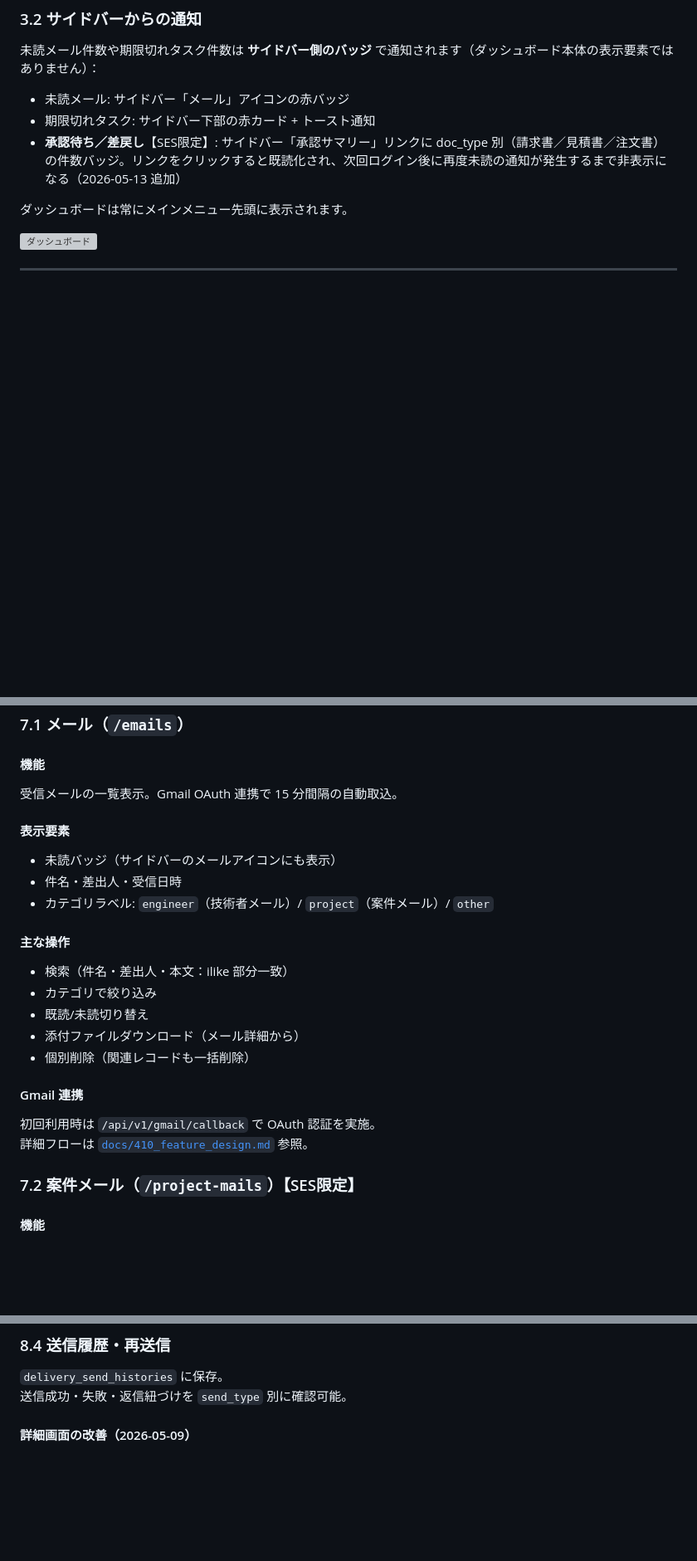
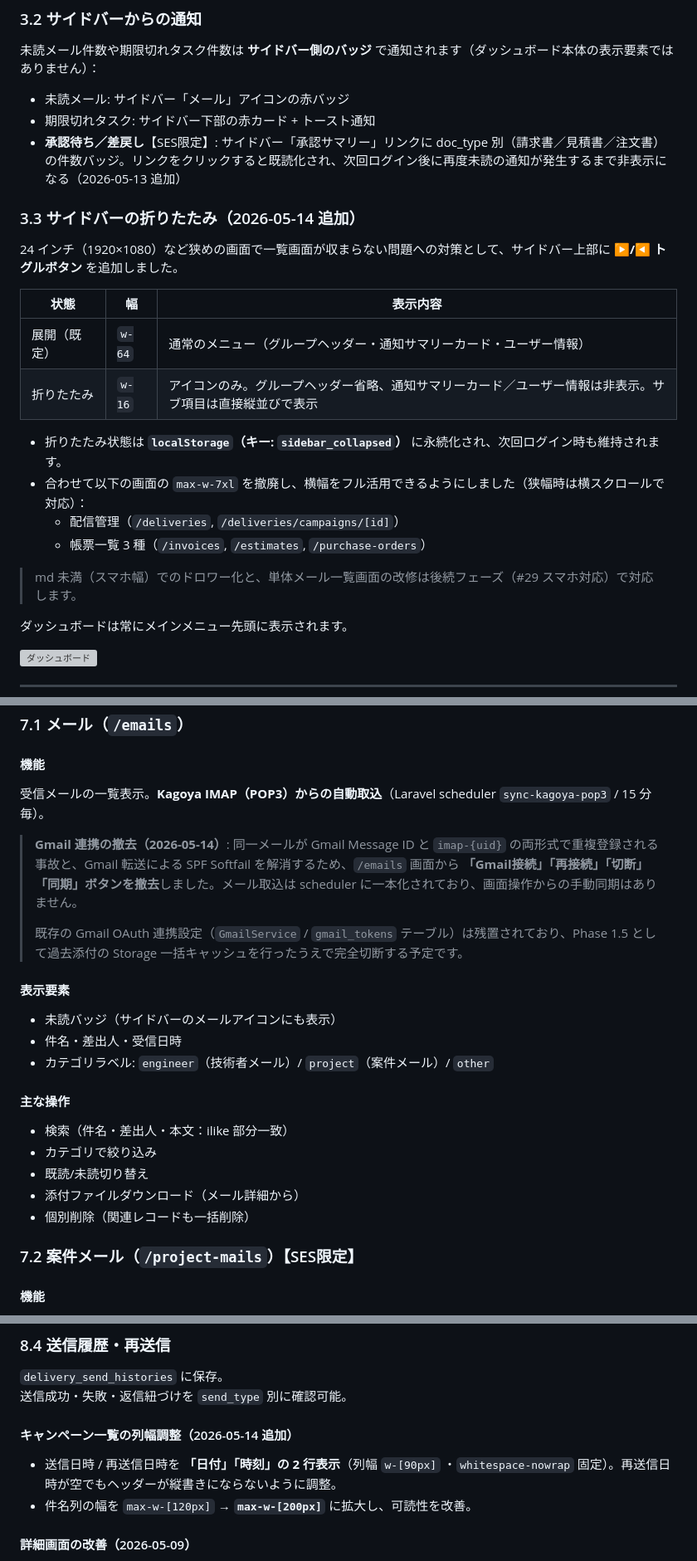
Before and after one commit to shintomish/sales_support, a Markdown page: docs/500_users_manual.md, 3 parts joined by grey strips. Shown at 83% size. Rendered like a GitHub page; blank space fills up the shorter version; grey boxes are pictures that could not be loaded.

```diff
--- a/docs/500_users_manual.md
+++ b/docs/500_users_manual.md
@@ -129,6 +131,22 @@ PPT 化して新規利用者向けの説明資料として活用できる構成
 - 期限切れタスク: サイドバー下部の赤カード + トースト通知
 - **承認待ち／差戻し**【SES限定】: サイドバー「承認サマリー」リンクに doc_type 別（請求書／見積書／注文書）の件数バッジ。リンクをクリックすると既読化され、次回ログイン後に再度未読の通知が発生するまで非表示になる（2026-05-13 追加）
 
+### 3.3 サイドバーの折りたたみ（2026-05-14 追加）
+
+24 インチ（1920×1080）など狭めの画面で一覧画面が収まらない問題への対策として、サイドバー上部に **▶/◀ トグルボタン** を追加しました。
+
+| 状態 | 幅 | 表示内容 |
+|---|---|---|
+| 展開（既定） | `w-64` | 通常のメニュー（グループヘッダー・通知サマリーカード・ユーザー情報） |
+| 折りたたみ | `w-16` | アイコンのみ。グループヘッダー省略、通知サマリーカード／ユーザー情報は非表示。サブ項目は直接縦並びで表示 |
+
+- 折りたたみ状態は **`localStorage`（キー: `sidebar_collapsed`）** に永続化され、次回ログイン時も維持されます。
+- 合わせて以下の画面の `max-w-7xl` を撤廃し、横幅をフル活用できるようにしました（狭幅時は横スクロールで対応）：
+  - 配信管理（`/deliveries`, `/deliveries/campaigns/[id]`）
+  - 帳票一覧 3 種（`/invoices`, `/estimates`, `/purchase-orders`）
+
+> md 未満（スマホ幅）でのドロワー化と、単体メール一覧画面の改修は後続フェーズ（#29 スマホ対応）で対応します。
+
 ダッシュボードは常にメインメニュー先頭に表示されます。
 
 ![ダッシュボード](images/dashboard.png)
@@ -460,7 +494,11 @@ ProjectRequiredSkill を介して必要スキルを複数登録可能。
 ### 7.1 メール（`/emails`）
 
 #### 機能
-受信メールの一覧表示。Gmail OAuth 連携で 15 分間隔の自動取込。
+受信メールの一覧表示。**Kagoya IMAP（POP3）からの自動取込**（Laravel scheduler `sync-kagoya-pop3` / 15 分毎）。
+
+> **Gmail 連携の撤去（2026-05-14）**: 同一メールが Gmail Message ID と `imap-{uid}` の両形式で重複登録される事故と、Gmail 転送による SPF Softfail を解消するため、`/emails` 画面から **「Gmail接続」「再接続」「切断」「同期」ボタンを撤去**しました。メール取込は scheduler に一本化されており、画面操作からの手動同期はありません。
+>
+> 既存の Gmail OAuth 連携設定（`GmailService` / `gmail_tokens` テーブル）は残置されており、Phase 1.5 として過去添付の Storage 一括キャッシュを行ったうえで完全切断する予定です。
 
 #### 表示要素
 - 未読バッジ（サイドバーのメールアイコンにも表示）
@@ -473,10 +511,6 @@ ProjectRequiredSkill を介して必要スキルを複数登録可能。
 - 既読/未読切り替え
 - 添付ファイルダウンロード（メール詳細から）
 - 個別削除（関連レコードも一括削除）
-
-#### Gmail 連携
-初回利用時は `/api/v1/gmail/callback` で OAuth 認証を実施。
-詳細フローは [`docs/410_feature_design.md`](410_feature_design.md) 参照。
 
 ### 7.2 案件メール（`/project-mails`）【SES限定】
 
@@ -600,6 +634,11 @@ AWS SES（東京リージョン）経由で送信。
 
 `delivery_send_histories` に保存。
 送信成功・失敗・返信紐づけを `send_type` 別に確認可能。
+
+#### キャンペーン一覧の列幅調整（2026-05-14 追加）
+
+- 送信日時 / 再送信日時を **「日付」「時刻」の 2 行表示**（列幅 `w-[90px]` ・`whitespace-nowrap` 固定）。再送信日時が空でもヘッダーが縦書きにならないように調整。
+- 件名列の幅を `max-w-[120px]` → **`max-w-[200px]`** に拡大し、可読性を改善。
 
 #### 詳細画面の改善（2026-05-09）
 
```
Also changed, not shown: other parts of docs/500_users_manual.md (+20 -2 lines).
